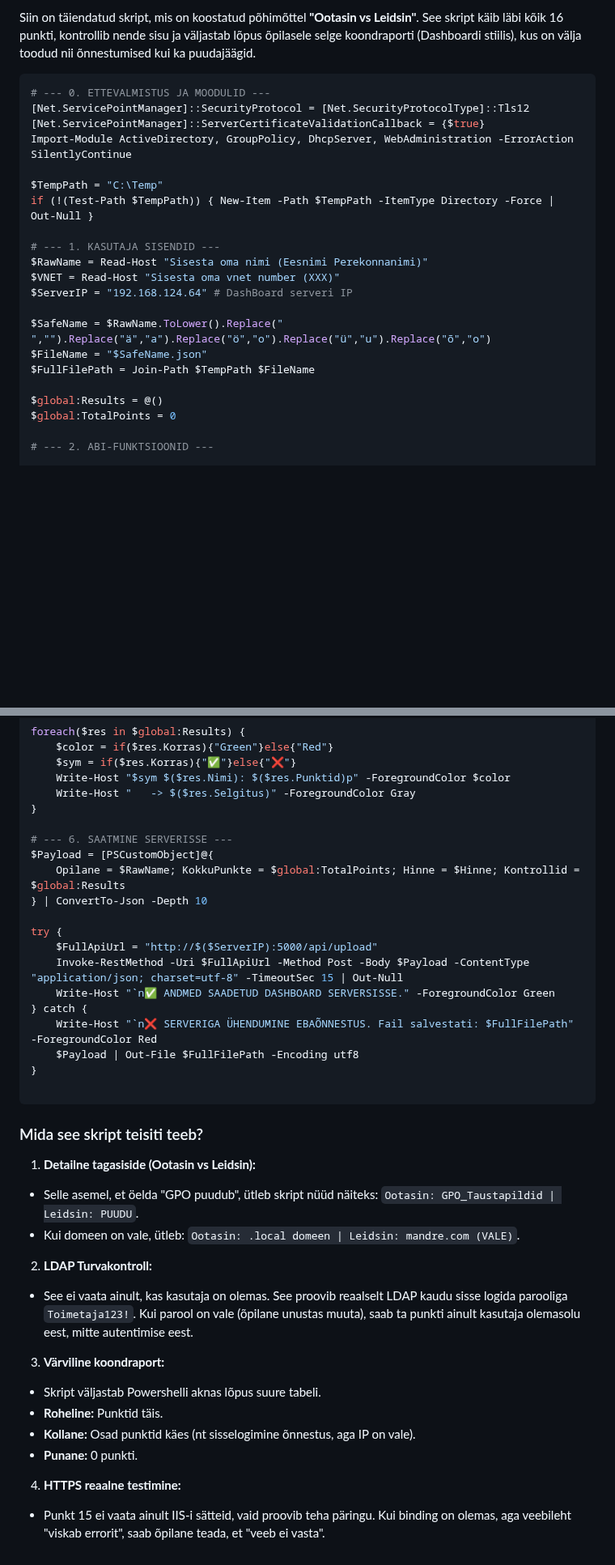
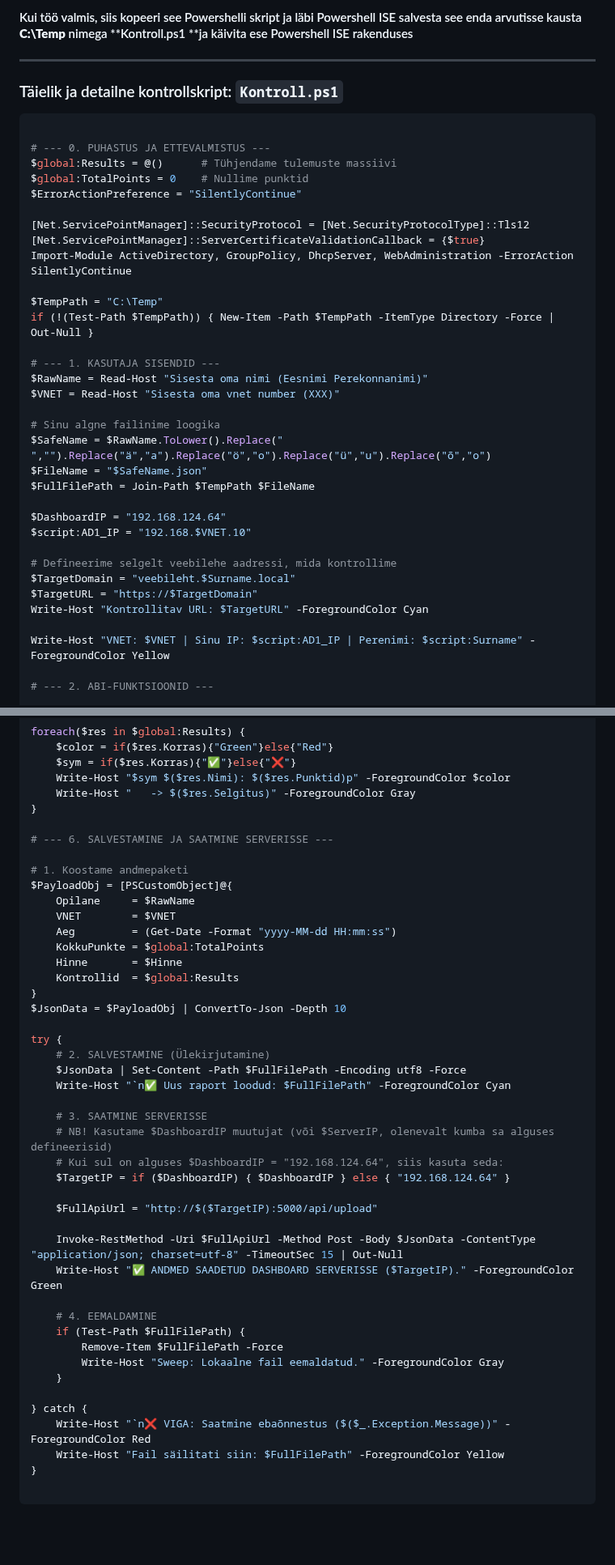
Before and after one commit to valdonolvak/Windows-serveri-haldus, a Markdown page: LOPUTOO/parem.md, 2 parts joined by grey strips. Shown at 81% size. Drawn GitHub-style; blank space fills up the shorter version.

````diff
--- a/LOPUTOO/parem.md
+++ b/LOPUTOO/parem.md
@@ -1,7 +1,16 @@
-Siin on täiendatud skript, mis on koostatud põhimõttel **"Ootasin vs Leidsin"**. See skript käib läbi kõik 16 punkti, kontrollib nende sisu ja väljastab lõpus õpilasele selge koondraporti (Dashboardi stiilis), kus on välja toodud nii õnnestumised kui ka puudajäägid.
+#### Kui töö valmis, siis kopeeri see Powershelli skript ja läbi Powershell ISE salvesta see enda arvutisse  kausta **C:\Temp** nimega **Kontroll.ps1 **ja käivita ese Powershell ISE rakenduses ####
+
+----
+
+### Täielik ja detailne kontrollskript: `Kontroll.ps1`
 
 ```powershell
-# --- 0. ETTEVALMISTUS JA MOODULID ---
+
+# --- 0. PUHASTUS JA ETTEVALMISTUS ---
+$global:Results = @()      # Tühjendame tulemuste massiivi
+$global:TotalPoints = 0    # Nullime punktid
+$ErrorActionPreference = "SilentlyContinue"
+
 [Net.ServicePointManager]::SecurityProtocol = [Net.SecurityProtocolType]::Tls12
 [Net.ServicePointManager]::ServerCertificateValidationCallback = {$true}
 Import-Module ActiveDirectory, GroupPolicy, DhcpServer, WebAdministration -ErrorAction SilentlyContinue
@@ -12,14 +21,21 @@ if (!(Test-Path $TempPath)) { New-Item -Path $TempPath -ItemType Directory -Forc
 # --- 1. KASUTAJA SISENDID ---
 $RawName = Read-Host "Sisesta oma nimi (Eesnimi Perekonnanimi)"
 $VNET = Read-Host "Sisesta oma vnet number (XXX)"
-$ServerIP = "192.168.124.64" # DashBoard serveri IP
 
+# Sinu algne failinime loogika
 $SafeName = $RawName.ToLower().Replace(" ","").Replace("ä","a").Replace("ö","o").Replace("ü","u").Replace("õ","o")
 $FileName = "$SafeName.json"
 $FullFilePath = Join-Path $TempPath $FileName
 
-$global:Results = @()
-$global:TotalPoints = 0
+$DashboardIP = "192.168.124.64"
+$script:AD1_IP = "192.168.$VNET.10"
+
+# Defineerime selgelt veebilehe aadressi, mida kontrollime
+$TargetDomain = "veebileht.$Surname.local"
+$TargetURL = "https://$TargetDomain"
+Write-Host "Kontrollitav URL: $TargetURL" -ForegroundColor Cyan
+
+Write-Host "VNET: $VNET | Sinu IP: $script:AD1_IP | Perenimi: $script:Surname" -ForegroundColor Yellow
 
 # --- 2. ABI-FUNKTSIOONID ---
 
@@ -315,39 +308,43 @@ foreach($res in $global:Results) {
     Write-Host "   -> $($res.Selgitus)" -ForegroundColor Gray
 }
 
-# --- 6. SAATMINE SERVERISSE ---
-$Payload = [PSCustomObject]@{
-    Opilane = $RawName; KokkuPunkte = $global:TotalPoints; Hinne = $Hinne; Kontrollid = $global:Results
-} | ConvertTo-Json -Depth 10
+# --- 6. SALVESTAMINE JA SAATMINE SERVERISSE ---
+
+# 1. Koostame andmepaketi
+$PayloadObj = [PSCustomObject]@{
+    Opilane     = $RawName
+    VNET        = $VNET
+    Aeg         = (Get-Date -Format "yyyy-MM-dd HH:mm:ss")
+    KokkuPunkte = $global:TotalPoints
+    Hinne       = $Hinne
+    Kontrollid  = $global:Results
+}
+$JsonData = $PayloadObj | ConvertTo-Json -Depth 10
 
 try {
-    $FullApiUrl = "http://$($ServerIP):5000/api/upload"
-    Invoke-RestMethod -Uri $FullApiUrl -Method Post -Body $Payload -ContentType "application/json; charset=utf-8" -TimeoutSec 15 | Out-Null
-    Write-Host "`n✅ ANDMED SAADETUD DASHBOARD SERVERSISSE." -ForegroundColor Green
+    # 2. SALVESTAMINE (Ülekirjutamine)
+    $JsonData | Set-Content -Path $FullFilePath -Encoding utf8 -Force
+    Write-Host "`n✅ Uus raport loodud: $FullFilePath" -ForegroundColor Cyan
+
+    # 3. SAATMINE SERVERISSE
+    # NB! Kasutame $DashboardIP muutujat (või $ServerIP, olenevalt kumba sa alguses defineerisid)
+    # Kui sul on alguses $DashboardIP = "192.168.124.64", siis kasuta seda:
+    $TargetIP = if ($DashboardIP) { $DashboardIP } else { "192.168.124.64" }
+
+    $FullApiUrl = "http://$($TargetIP):5000/api/upload"
+
+    Invoke-RestMethod -Uri $FullApiUrl -Method Post -Body $JsonData -ContentType "application/json; charset=utf-8" -TimeoutSec 15 | Out-Null
+    Write-Host "✅ ANDMED SAADETUD DASHBOARD SERVERISSE ($TargetIP)." -ForegroundColor Green
+
+    # 4. EEMALDAMINE
+    if (Test-Path $FullFilePath) {
+        Remove-Item $FullFilePath -Force
+        Write-Host "Sweep: Lokaalne fail eemaldatud." -ForegroundColor Gray
+    }
+
 } catch {
-    Write-Host "`n❌ SERVERIGA ÜHENDUMINE EBAÕNNESTUS. Fail salvestati: $FullFilePath" -ForegroundColor Red
-    $Payload | Out-File $FullFilePath -Encoding utf8
+    Write-Host "`n❌ VIGA: Saatmine ebaõnnestus ($($_.Exception.Message))" -ForegroundColor Red
+    Write-Host "Fail säilitati siin: $FullFilePath" -ForegroundColor Yellow
 }
 
 ```
-
-### Mida see skript teisiti teeb?
-
-1. **Detailne tagasiside (Ootasin vs Leidsin):**
-* Selle asemel, et öelda "GPO puudub", ütleb skript nüüd näiteks: `Ootasin: GPO_Taustapildid | Leidsin: PUUDU`.
-* Kui domeen on vale, ütleb: `Ootasin: .local domeen | Leidsin: mandre.com (VALE)`.
-
-
-2. **LDAP Turvakontroll:**
-* See ei vaata ainult, kas kasutaja on olemas. See proovib reaalselt LDAP kaudu sisse logida parooliga `Toimetaja123!`. Kui parool on vale (õpilane unustas muuta), saab ta punkti ainult kasutaja olemasolu eest, mitte autentimise eest.
-
-
-3. **Värviline koondraport:**
-* Skript väljastab Powershelli aknas lõpus suure tabeli.
-* **Roheline:** Punktid täis.
-* **Kollane:** Osad punktid käes (nt sisselogimine õnnestus, aga IP on vale).
-* **Punane:** 0 punkti.
-
-
-4. **HTTPS reaalne testimine:**
-* Punkt 15 ei vaata ainult IIS-i sätteid, vaid proovib teha päringu. Kui binding on olemas, aga veebileht "viskab errorit", saab õpilane teada, et "veeb ei vasta".
````
Also changed, not shown: other parts of LOPUTOO/parem.md (+32 -55 lines).
